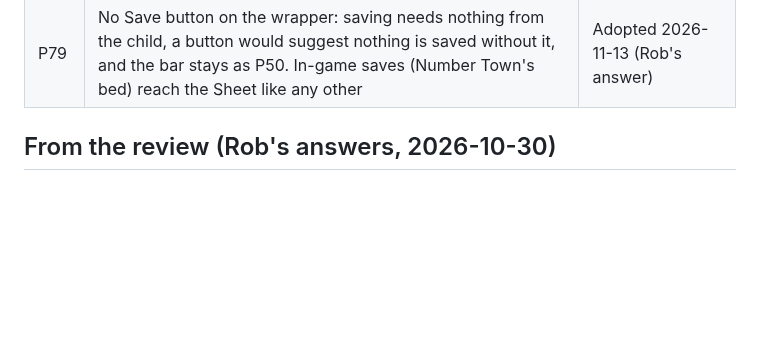
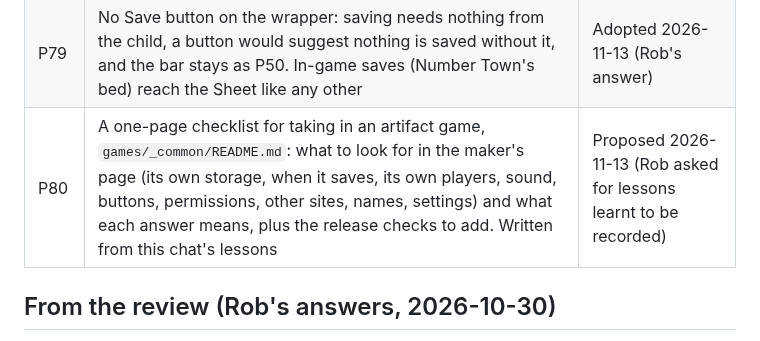
Before and after one commit to RobL89/family-games, a Markdown page: docs/decisions.md, the part around the change. Rendered like a GitHub page; blank space fills up the shorter version.

Commit message:
P80 (proposed): checklist for taking in an artifact game
Co-Authored-By: Claude Opus 5.5 <noreply@anthropic.com>
Claude-Session: https://claude.ai/code/session_01Fxvn522rR7GJ3EQeAov9nc

```diff
--- a/docs/decisions.md
+++ b/docs/decisions.md
@@ -78,6 +78,7 @@ Every decision for the launcher, numbered for good: a P-number is never reused o
 | P77 | Number Town's explorer follows the child: its whole save (look, stars, dotlings, things, house) is the game's progress for that child, through the Sheet. Done by a shared helper, `games/_common/keep-progress/`, which any artifact game that saves in its own storage can use: the adapter says how to read and write the child's progress; the helper passes changes on, puts newer progress back (reloading the game once, with the game's own saves ignored until then), and never overwrites progress this device hasn't passed on unless another device saved later. The first time after the change, each child keeps the explorer of the device where they first open Number Town; others stay saved on their device, hidden | Adopted 2026-11-13 (Rob's direction: "option B now") |
 | P78 | When a game's progress goes to the Sheet: kept on the device at once; sent within 30 seconds of a change, never more often; at once on ⌂ Home and when the page is hidden (screen off, another app, tab closed); offline, it waits for the launcher's next refresh. Each save carries when it was made and the newest wins, on the device and in the Sheet (a time in the future counts as now). As a game opens, the child's profile is re-read (waiting at most 3 seconds) so progress from another device is there | Adopted 2026-11-13 |
 | P79 | No Save button on the wrapper: saving needs nothing from the child, a button would suggest nothing is saved without it, and the bar stays as P50. In-game saves (Number Town's bed) reach the Sheet like any other | Adopted 2026-11-13 (Rob's answer) |
+| P80 | A one-page checklist for taking in an artifact game, `games/_common/README.md`: what to look for in the maker's page (its own storage, when it saves, its own players, sound, buttons, permissions, other sites, names, settings) and what each answer means, plus the release checks to add. Written from this chat's lessons | Proposed 2026-11-13 (Rob asked for lessons learnt to be recorded) |
 
 ## From the review (Rob's answers, 2026-10-30)
 
```
Also changed, not shown: games/_common/README.md (added, +18 -0 lines), 1 other file.
